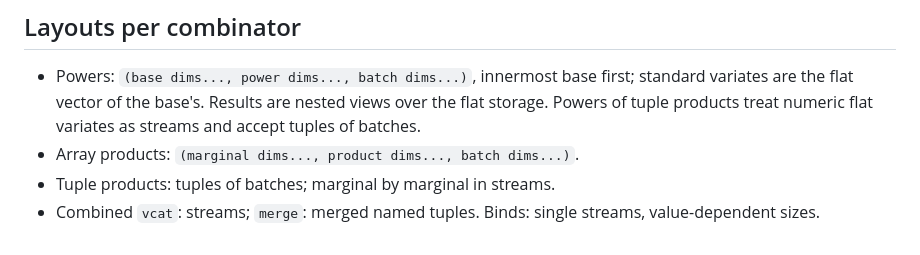
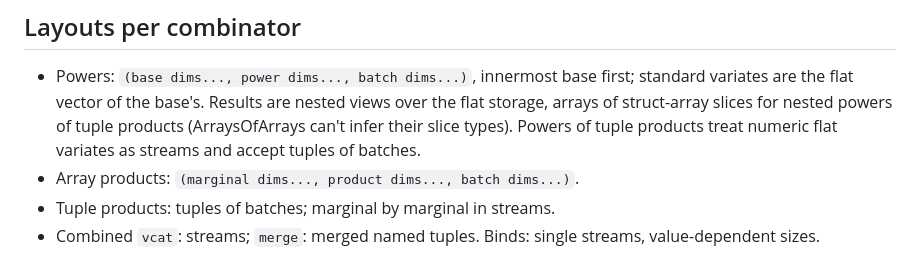
Before and after one commit to JuliaMath/MeasureBase.jl, a Markdown page: redesign.md, the part around the change. Rendered like a GitHub page.

Commit message:
Note the nested layout of powers of tuple products
Assisted-By: generative AI

```diff
--- a/redesign.md
+++ b/redesign.md
@@ -203,8 +203,10 @@ implements the recipes of docs/src/concepts.md.
 
 - Powers: `(base dims..., power dims..., batch dims...)`, innermost base
   first; standard variates are the flat vector of the base's. Results
-  are nested views over the flat storage. Powers of tuple products treat
-  numeric flat variates as streams and accept tuples of batches.
+  are nested views over the flat storage, arrays of struct-array slices
+  for nested powers of tuple products (ArraysOfArrays can't infer their
+  slice types). Powers of tuple products treat numeric flat variates as
+  streams and accept tuples of batches.
 - Array products: `(marginal dims..., product dims..., batch dims...)`.
 - Tuple products: tuples of batches; marginal by marginal in streams.
 - Combined `vcat`: streams; `merge`: merged named tuples. Binds: single
```
